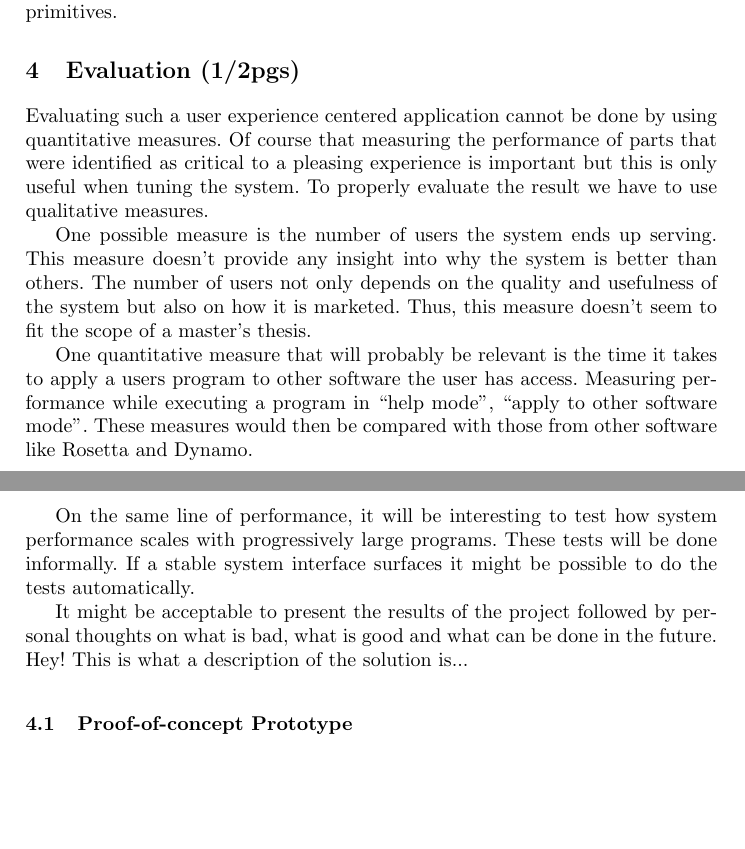
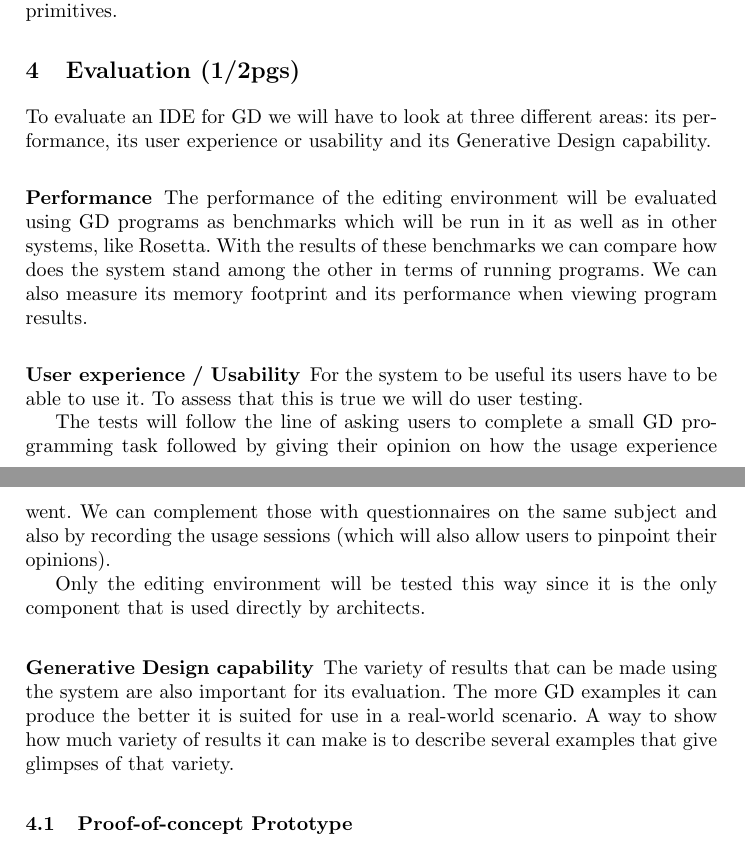
Before and after one commit to pafalium/manual-report, a LaTeX thesis (report.tex): two parts of pages 20 and 21 of 24, joined at a grey line, cut so that both start at the same text, the shorter picture padded with empty space. Compiled offline with pdfLaTeX.

Commit message:
Evalutation: Rewrote the "Evaluation" section. Now it states that we need to evaluate performance, user experience and GD capability.

```diff
--- a/report.tex
+++ b/report.tex
@@ -714,27 +714,27 @@
 %----------------------------------------------------
 %NAVevaluation
 \section{Evaluation (1/2pgs)}
-	Evaluating such a user experience centered application cannot be done by using quantitative measures.
-	Of course that measuring the performance of parts that were identified as critical to a pleasing experience is important but this is only useful when tuning the system.
-	To properly evaluate the result we have to use qualitative measures.
+	To evaluate an \ac{ide} for \ac{gd} we will have to look at three different areas:
+	its performance, its user experience or usability and its Generative Design capability.
 
-	One possible measure is the number of users the system ends up serving.
-	This measure doesn't provide any insight into why the system is better than others.
-	The number of users not only depends on the quality and usefulness of the system but also on how it is marketed.
-	Thus, this measure doesn't seem to fit the scope of a master's thesis.
+	\subsubsection{Performance}
+	The performance of the editing environment will be evaluated using \ac{gd} programs as benchmarks which will be run in it as well as in other systems, like Rosetta.
+	With the results of these benchmarks we can compare how does the system stand among the other in terms of running programs.
+	We can also measure its memory footprint and its performance when viewing program results.
 
-	One quantitative measure that will probably be relevant is the time it takes to apply a users program to other software the user has access.
-	Measuring performance while executing a program in ``help mode'', ``apply to other software mode''.
-	These measures would then be compared with those from other software like Rosetta and Dynamo.
+	\subsubsection{User experience / Usability}
+	For the system to be useful its users have to be able to use it.
+	To assess that this is true we will do user testing.
 
-	On the same line of performance, it will be interesting to test how system performance scales with progressively large programs.
-	These tests will be done informally.
-	If a stable system interface surfaces it might be possible to do the tests automatically.
+	The tests will follow the line of asking users to complete a small \ac{gd} programming task followed by giving their opinion on how the usage experience went.
+	We can complement those with questionnaires on the same subject and also by recording the usage sessions (which will also allow users to pinpoint their opinions).
 
-	It might be acceptable to present the results of the project followed by personal thoughts on what is bad, what is good and what can be done in the future.
-	Hey! This is what a description of the solution is...
+	Only the editing environment will be tested this way since it is the only component that is used directly by architects.
 
-	%Maybe this section should state how the overall project execution will be evaluated which of course includes how to evaluate what it will produce.
+	\subsubsection{Generative Design capability}
+	The variety of results that can be made using the system are also important for its evaluation.
+	The more \ac{gd} examples it can produce the better it is suited for use in a real-world scenario.
+	A way to show how much variety of results it can make is to describe several examples that give glimpses of that variety.
 
 \subsection{Proof-of-concept Prototype}
 	A small prototype has been assembled to test the concept of a \ac{gd} environment in the browser.
```
